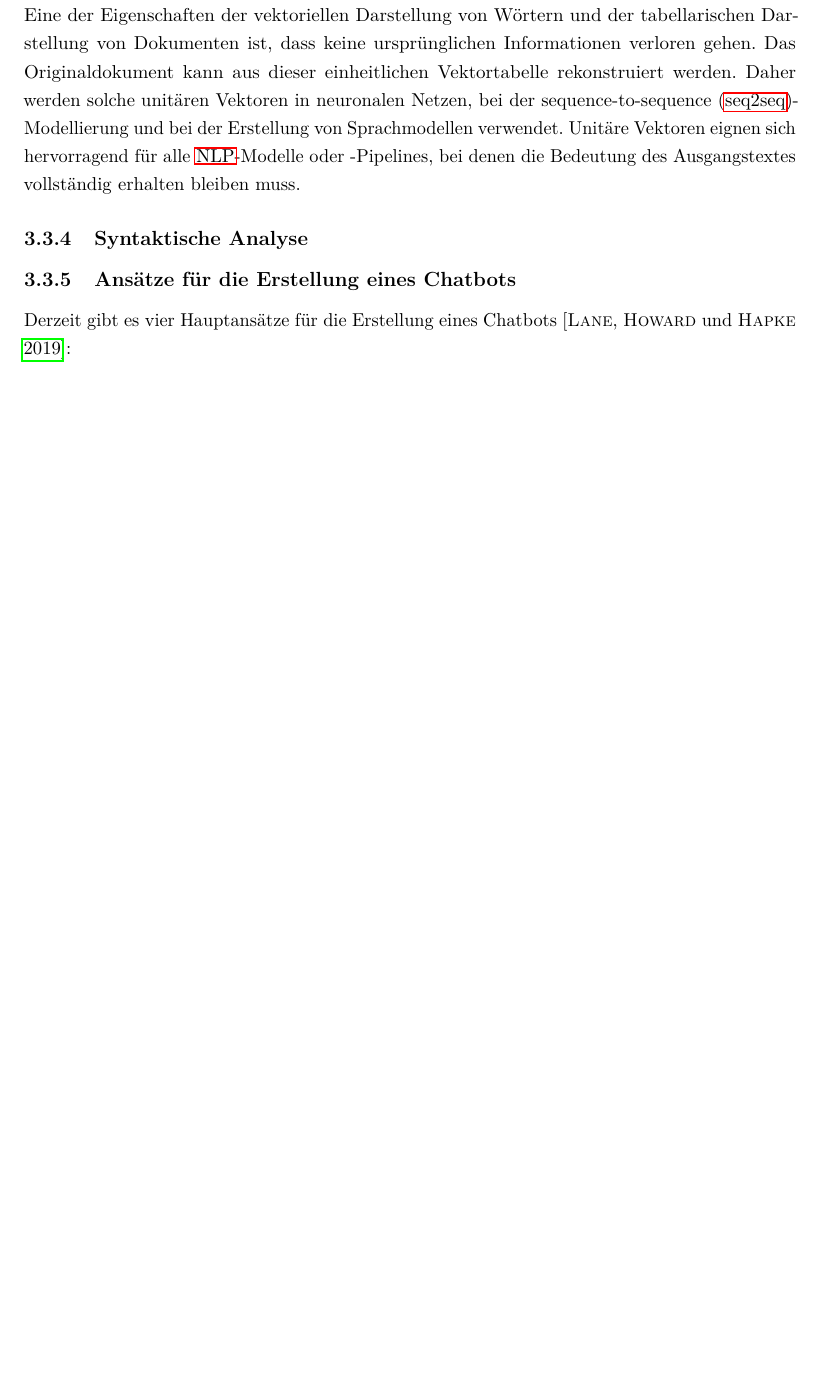
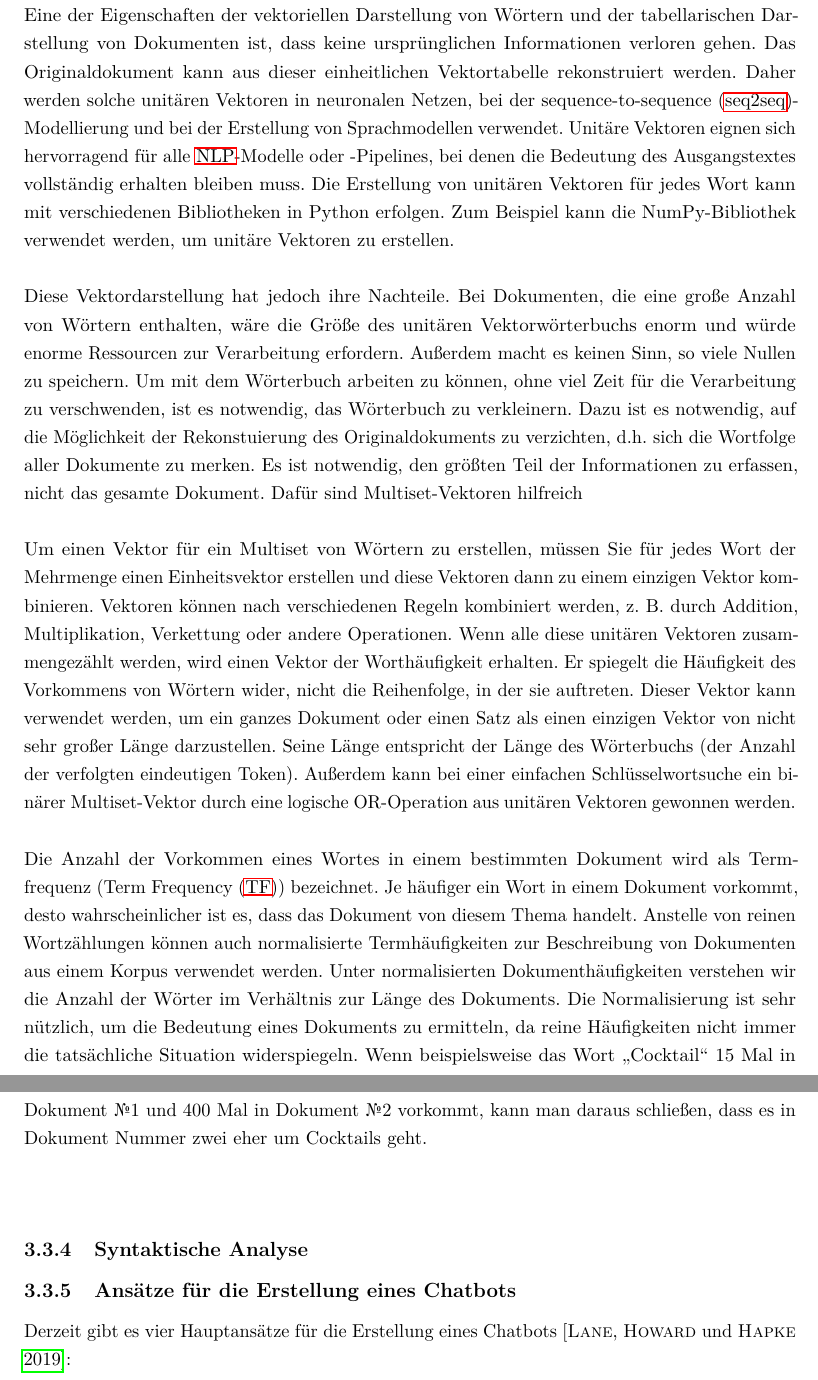
Before and after one commit to fgervasi-cell/Studienarbeit, a LaTeX document (Bericht/bericht.tex, which reads Bericht/Kapitel/Kapitel3_Stand_der_Technik.tex): part of page 25 of 50 before the commit and two parts of pages 25 and 26 of 51 after it, the two joined at a grey line, cut so that both start at the same text, the shorter picture padded with empty space. Compiled offline with pdfLaTeX.

Commit message:
add some more stuff about vectorisation

```diff
--- a/Bericht/Kapitel/Kapitel3_Stand_der_Technik.tex
+++ b/Bericht/Kapitel/Kapitel3_Stand_der_Technik.tex
@@ -161,6 +161,27 @@ Eine der Eigenschaften der vektoriellen Darstellung von Wörtern und der tabella
 Das Originaldokument kann aus dieser einheitlichen Vektortabelle rekonstruiert werden.
 Daher werden solche unitären Vektoren in neuronalen Netzen, bei der \ac{seq2seq}-Modellierung und bei der Erstellung von Sprachmodellen verwendet.
 Unitäre Vektoren eignen sich hervorragend für alle \ac{NLP}-Modelle oder -Pipelines, bei denen die Bedeutung des Ausgangstextes vollständig erhalten bleiben muss.
+Die Erstellung von unitären Vektoren für jedes Wort kann mit verschiedenen Bibliotheken in Python erfolgen.
+Zum Beispiel kann die NumPy-Bibliothek verwendet werden, um unitäre Vektoren zu erstellen.\\\\
+Diese Vektordarstellung hat jedoch ihre Nachteile.
+Bei Dokumenten, die eine große Anzahl von Wörtern enthalten, wäre die Größe des unitären Vektorwörterbuchs enorm und würde enorme Ressourcen zur Verarbeitung erfordern.
+Außerdem macht es keinen Sinn, so viele Nullen zu speichern.
+Um mit dem Wörterbuch arbeiten zu können, ohne viel Zeit für die Verarbeitung zu verschwenden, ist es notwendig, das Wörterbuch zu verkleinern.
+Dazu ist es notwendig, auf die Möglichkeit der Rekonstuierung des Originaldokuments zu verzichten, d.h. sich die Wortfolge aller Dokumente zu merken.
+Es ist notwendig, den größten Teil der Informationen zu erfassen, nicht das gesamte Dokument. Dafür sind Multiset-Vektoren hilfreich\\\\
+Um einen Vektor für ein Multiset von Wörtern zu erstellen, müssen Sie für jedes Wort der Mehrmenge einen Einheitsvektor erstellen und diese Vektoren dann zu einem einzigen Vektor kombinieren.
+Vektoren können nach verschiedenen Regeln kombiniert werden, z. B. durch Addition, Multiplikation, Verkettung oder andere Operationen.
+Wenn alle diese unitären Vektoren zusammengezählt werden, wird einen Vektor der Worthäufigkeit erhalten.
+Er spiegelt die Häufigkeit des Vorkommens von Wörtern wider, nicht die Reihenfolge, in der sie auftreten.
+Dieser Vektor kann verwendet werden, um ein ganzes Dokument oder einen Satz als einen einzigen Vektor von nicht sehr großer Länge darzustellen.
+Seine Länge entspricht der Länge des Wörterbuchs (der Anzahl der verfolgten eindeutigen Token).
+Außerdem kann bei einer einfachen Schlüsselwortsuche ein binärer Multiset-Vektor durch eine logische OR-Operation aus unitären Vektoren gewonnen werden.\\\\
+Die Anzahl der Vorkommen eines Wortes in einem bestimmten Dokument wird als Termfrequenz (\ac{TF}) bezeichnet.
+Je häufiger ein Wort in einem Dokument vorkommt, desto wahrscheinlicher ist es, dass das Dokument von diesem Thema handelt.
+Anstelle von reinen Wortzählungen können auch normalisierte Termhäufigkeiten zur Beschreibung von Dokumenten aus einem Korpus verwendet werden.
+Unter normalisierten Dokumenthäufigkeiten verstehen wir die Anzahl der Wörter im Verhältnis zur Länge des Dokuments.
+Die Normalisierung ist sehr nützlich, um die Bedeutung eines Dokuments zu ermitteln, da reine Häufigkeiten nicht immer die tatsächliche Situation widerspiegeln.
+Wenn beispielsweise das Wort \glqq Cocktail\grqq{} 15 Mal in Dokument \textnumero 1 und 400 Mal in Dokument \textnumero 2 vorkommt, kann man daraus schließen, dass es in Dokument Nummer zwei eher um Cocktails geht.\\\\
 \subsection{Syntaktische Analyse}
 \subsection{Ansätze für die Erstellung eines Chatbots}\label{sec:ansaetze_erstellung_chatbots}
 Derzeit gibt es vier Hauptansätze für die Erstellung eines Chatbots \cite{lane_natural_2019}:
```
Also changed, not shown: Bericht/Kapitel/abk.tex (line endings or trailing spaces), Bericht/bericht.pdf.
